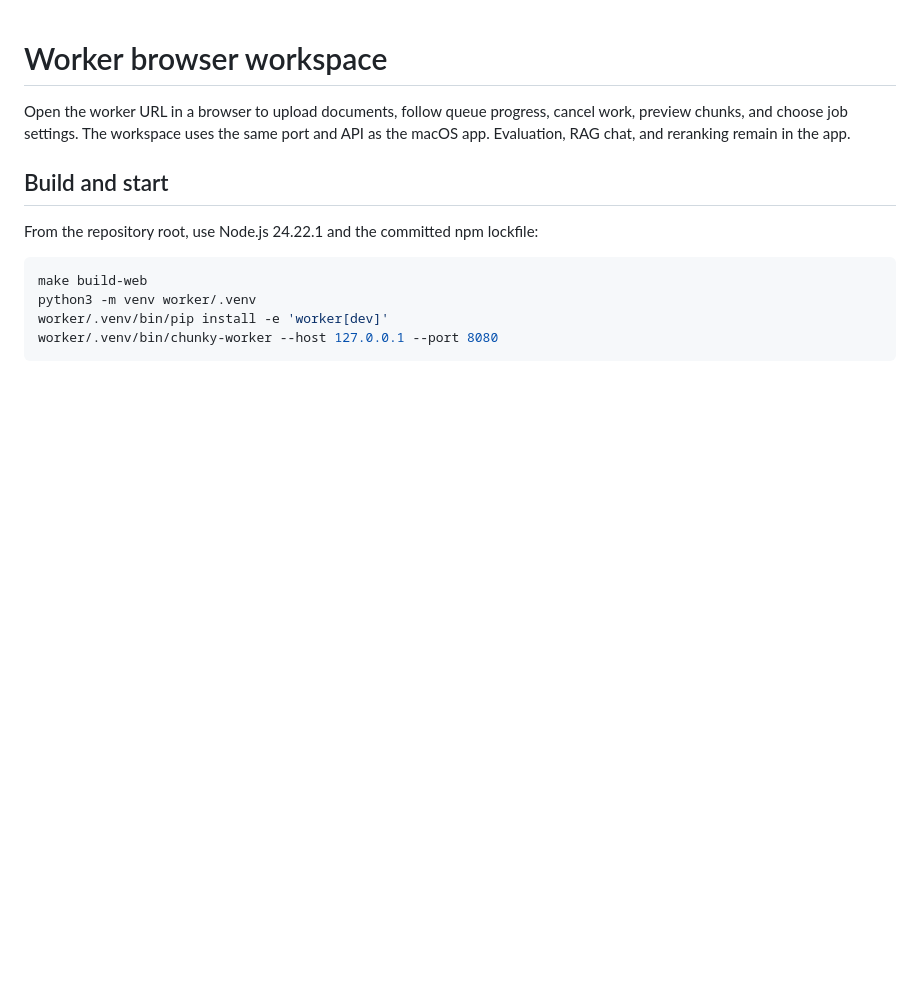
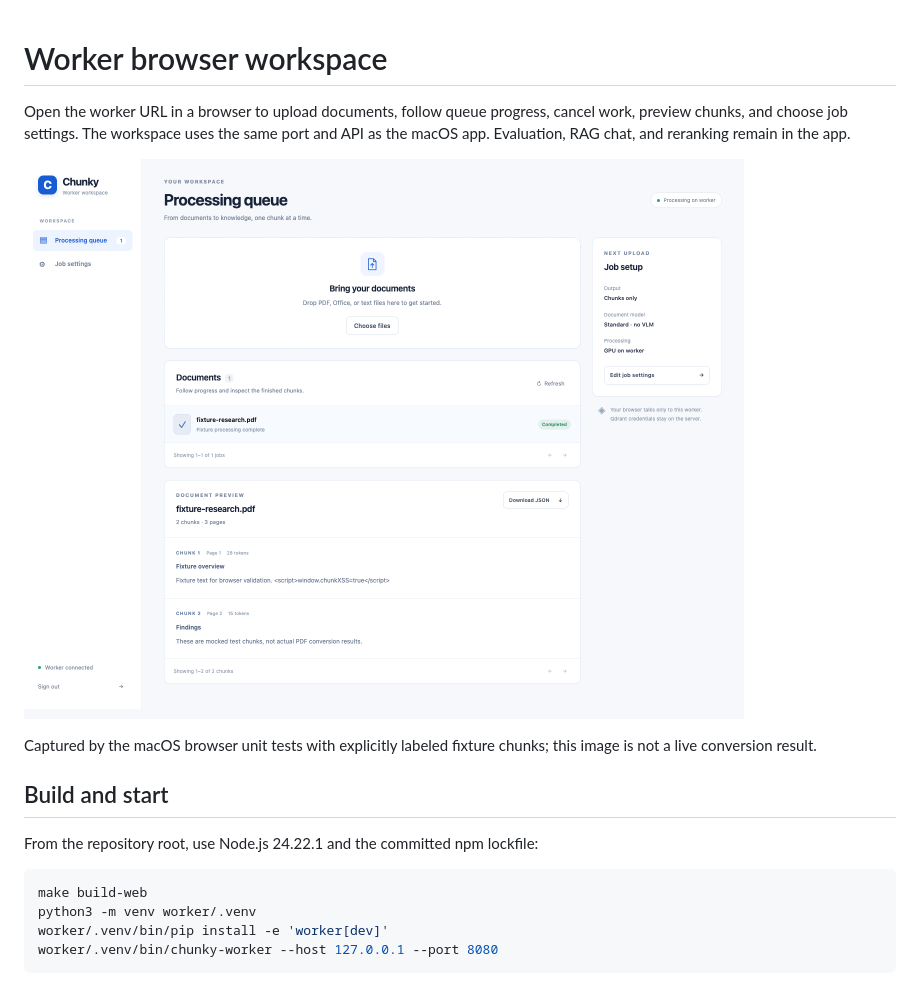
Before and after one commit to hansdoebel/chunky, a Markdown page: docs/web-ui.md, the part around the change. Drawn GitHub-style; pictures changed too: docs/images/web-workspace.png (added); blank space fills up the shorter version.

Commit message:
docs(web): include validated macOS workspace capture

```diff
--- a/docs/web-ui.md
+++ b/docs/web-ui.md
@@ -1,6 +1,10 @@
 # Worker browser workspace
 
 Open the worker URL in a browser to upload documents, follow queue progress, cancel work, preview chunks, and choose job settings. The workspace uses the same port and API as the macOS app. Evaluation, RAG chat, and reranking remain in the app.
+
+![Worker browser chunk preview](images/web-workspace.png)
+
+Captured by the macOS browser unit tests with explicitly labeled fixture chunks; this image is not a live conversion result.
 
 ## Build and start
 
```
